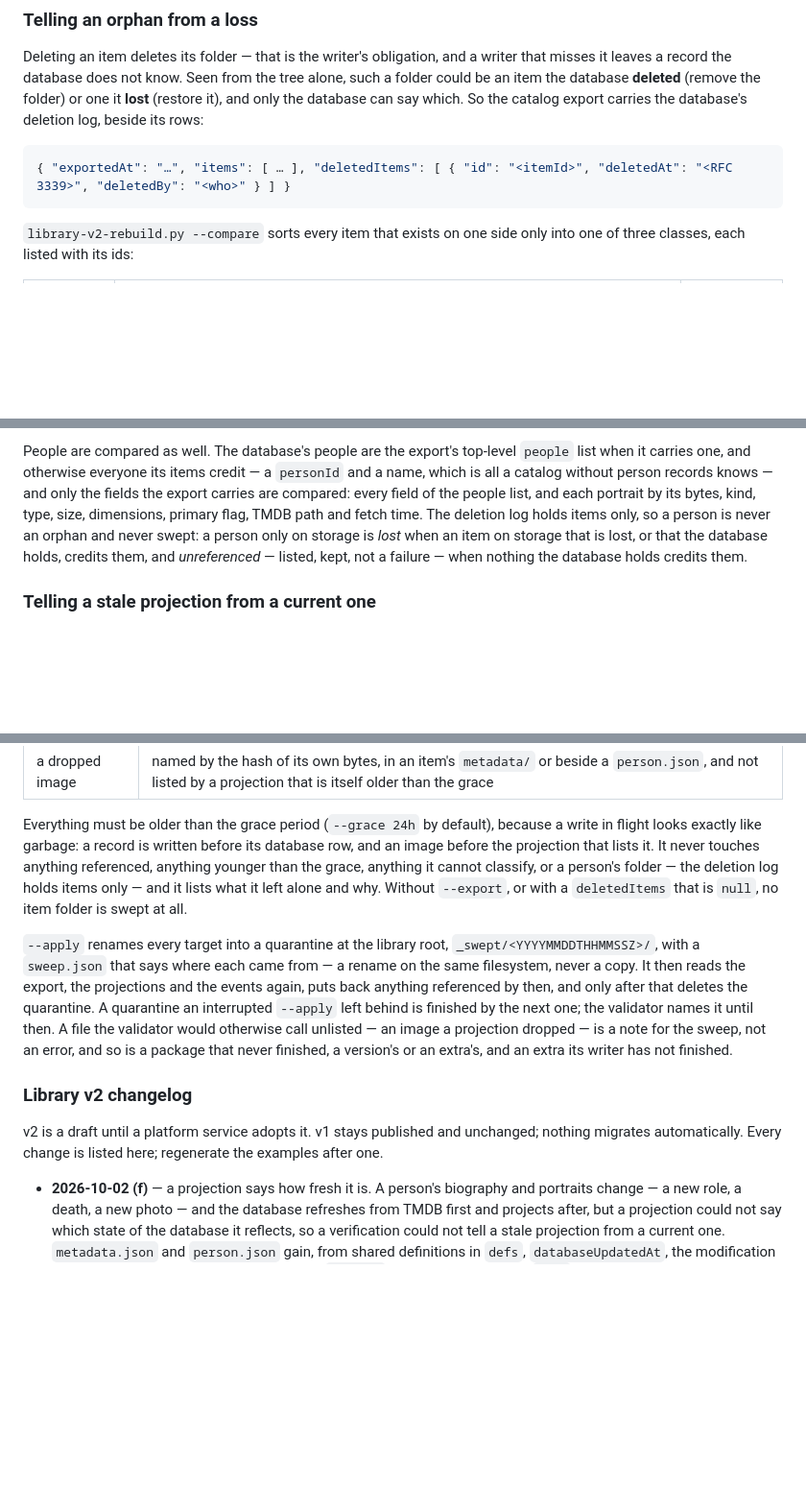
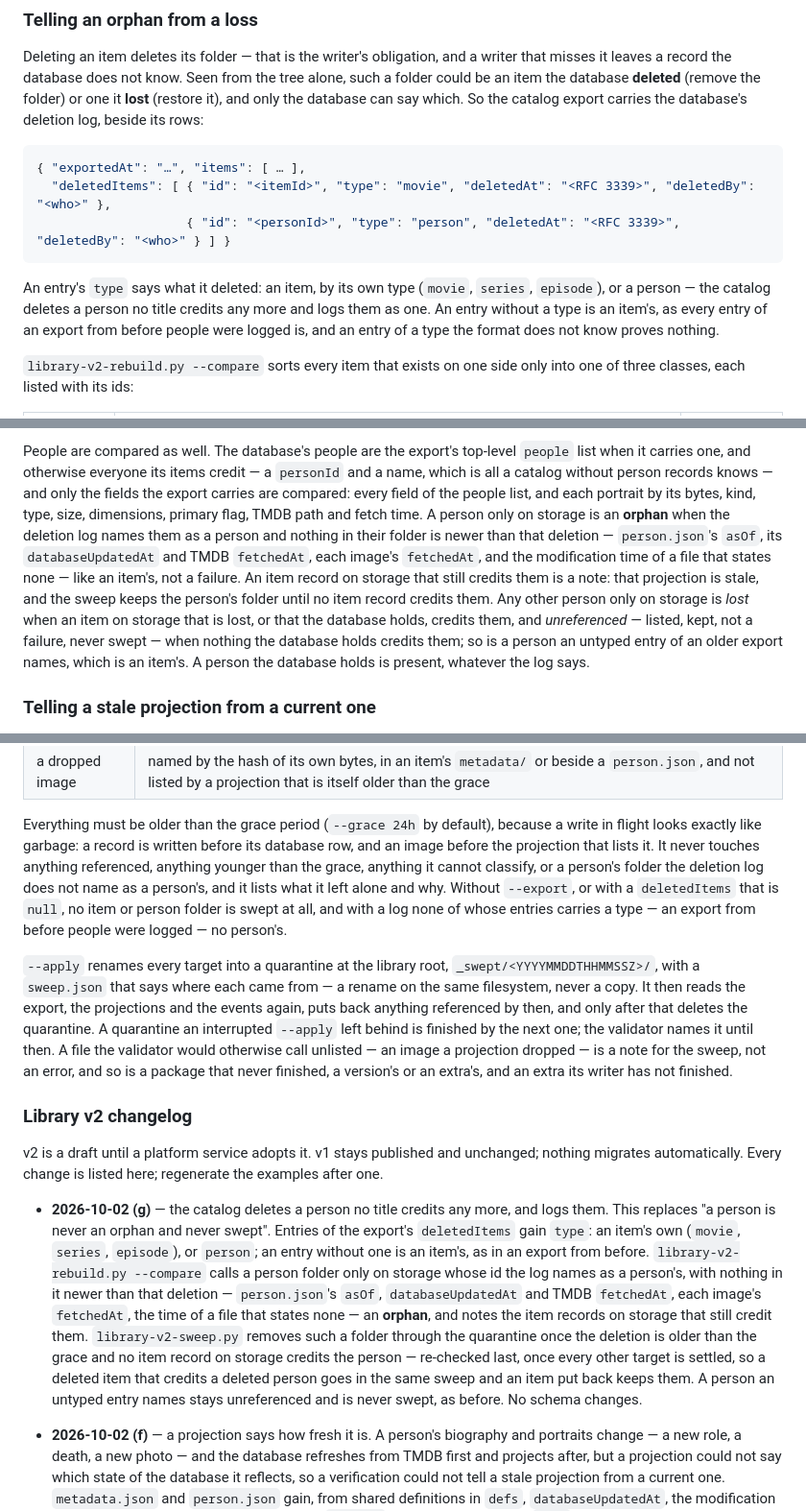
Before and after one commit to zaentrum/schemas, a Markdown page: README.md, 3 parts joined by grey strips. Shown at 96% size. Rendered like a GitHub page; blank space fills up the shorter version.

Commit message:
library v2: document that the deletion log names people, and how they are swept
The README says what an entry's type means - an item's own, or person, and
none an item's, as in an export from before people were logged - that a
person folder the log names as a person's, with nothing newer in it, is an
orphan of --compare like an item's, the item records that still credit them
a note, and that the sweep takes it once no item record on storage credits
them, checking it last in the quarantine. The changelog is 2026-10-02 (g);
it replaces "a person is never swept".

````diff
--- a/README.md
+++ b/README.md
@@ -499,8 +499,15 @@ the database **deleted** (remove the folder) or one it **lost** (restore it), an
 can say which. So the catalog export carries the database's deletion log, beside its rows:
 
 ```json
-{ "exportedAt": "…", "items": [ … ], "deletedItems": [ { "id": "<itemId>", "deletedAt": "<RFC 3339>", "deletedBy": "<who>" } ] }
+{ "exportedAt": "…", "items": [ … ],
+  "deletedItems": [ { "id": "<itemId>", "type": "movie", "deletedAt": "<RFC 3339>", "deletedBy": "<who>" },
+                    { "id": "<personId>", "type": "person", "deletedAt": "<RFC 3339>", "deletedBy": "<who>" } ] }
 ```
+
+An entry's `type` says what it deleted: an item, by its own type (`movie`, `series`, `episode`), or
+a person — the catalog deletes a person no title credits any more and logs them as one. An entry
+without a type is an item's, as every entry of an export from before people were logged is, and an
+entry of a type the format does not know proves nothing.
 
 `library-v2-rebuild.py --compare` sorts every item that exists on one side only into one of three
 classes, each listed with its ids:
@@ -526,10 +533,16 @@ People are compared as well. The database's people are the export's top-level `p
 carries one, and otherwise everyone its items credit — a `personId` and a name, which is all a catalog
 without person records knows — and only the fields the export carries are compared: every field of
 the people list, and each portrait by its bytes, kind, type, size, dimensions, primary flag, TMDB
-path and fetch time. The deletion log holds items only, so a person is never an orphan and never
-swept: a person only on storage is *lost* when an item on storage that is lost, or that the database
-holds, credits them, and *unreferenced* — listed, kept, not a failure — when nothing the database
-holds credits them.
+path and fetch time. A person only on storage is an **orphan** when the deletion log names them as a
+person and nothing in their folder is newer than that deletion — `person.json`'s `asOf`, its
+`databaseUpdatedAt` and TMDB `fetchedAt`, each image's `fetchedAt`, and the modification time of a
+file that states none — like an item's, not a failure. An item record on storage that still credits
+them is a note: that projection is stale, and the sweep keeps the person's folder until no item
+record credits them. Any other person only on storage is *lost* when an item on storage that is
+lost, or that the database holds, credits them, and *unreferenced* — listed, kept, not a failure,
+never swept — when nothing the database holds credits them; so is a person an untyped entry of an
+older export names, which is an item's. A person the database holds is present, whatever the log
+says.
 
 ### Telling a stale projection from a current one
 
@@ -568,9 +582,10 @@ reason, and with `--apply` removes it:
 Everything must be older than the grace period (`--grace 24h` by default), because a write in flight
 looks exactly like garbage: a record is written before its database row, and an image before the
 projection that lists it. It never touches anything referenced, anything younger than the grace,
-anything it cannot classify, or a person's folder — the deletion log holds items only — and it lists
-what it left alone and why. Without `--export`, or with a `deletedItems` that is `null`, no item
-folder is swept at all.
+anything it cannot classify, or a person's folder the deletion log does not name as a person's, and
+it lists what it left alone and why. Without `--export`, or with a `deletedItems` that is `null`, no
+item or person folder is swept at all, and with a log none of whose entries carries a type — an
+export from before people were logged — no person's.
 
 `--apply` renames every target into a quarantine at the library root, `_swept/<YYYYMMDDTHHMMSSZ>/`,
 with a `sweep.json` that says where each came from — a rename on the same filesystem, never a copy.
@@ -585,6 +600,18 @@ package that never finished, a version's or an extra's, and an extra its writer
 v2 is a draft until a platform service adopts it. v1 stays published and unchanged; nothing
 migrates automatically. Every change is listed here; regenerate the examples after one.
 
+- **2026-10-02 (g)** — the catalog deletes a person no title credits any more, and logs them. This
+  replaces "a person is never an orphan and never swept". Entries of the export's `deletedItems` gain
+  `type`: an item's own (`movie`, `series`, `episode`), or `person`; an entry without one is an
+  item's, as in an export from before. `library-v2-rebuild.py --compare` calls a person folder only on
+  storage whose id the log names as a person's, with nothing in it newer than that deletion —
+  `person.json`'s `asOf`, `databaseUpdatedAt` and TMDB `fetchedAt`, each image's `fetchedAt`, the time
+  of a file that states none — an **orphan**, and notes the item records on storage that still credit
+  them. `library-v2-sweep.py` removes such a folder through the quarantine once the deletion is older
+  than the grace and no item record on storage credits the person — re-checked last, once every other
+  target is settled, so a deleted item that credits a deleted person goes in the same sweep and an
+  item put back keeps them. A person an untyped entry names stays unreferenced and is never swept, as
+  before. No schema changes.
 - **2026-10-02 (f)** — a projection says how fresh it is. A person's biography and portraits change
   — a new role, a death, a new photo — and the database refreshes from TMDB first and projects after,
   but a projection could not say which state of the database it reflects, so a verification could
````
Also changed, not shown: other parts of README.md (+2 -1 lines).
